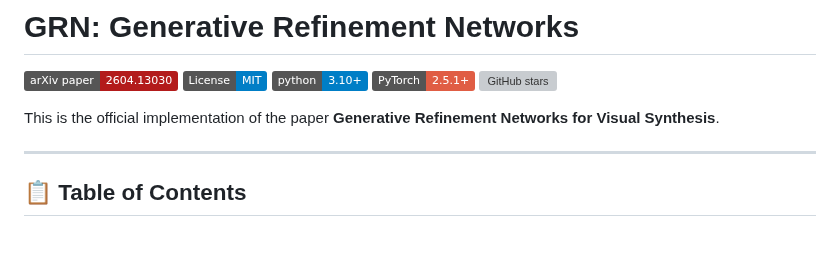
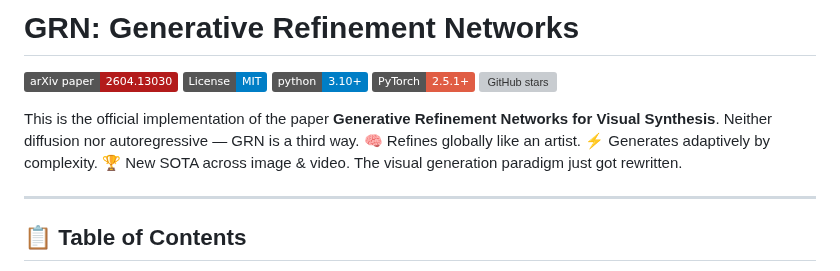
Before and after one commit to MGenAI/GRN, a Markdown page: README.md, the part around the change. Drawn GitHub-style; badges without logos; blank space fills up the shorter version; grey boxes are pictures that could not be loaded.

Commit message:
[update] revise README

```diff
--- a/README.md
+++ b/README.md
@@ -6,7 +6,7 @@
 [![PyTorch](https://img.shields.io/badge/PyTorch-2.5.1+-red.svg)](https://pytorch.org/)
 [![GitHub stars](https://img.shields.io/github/stars/MGenAI/GRN?style=social)](https://github.com/MGenAI/GRN)
 
-This is the official implementation of the paper **Generative Refinement Networks for Visual Synthesis**.
+This is the official implementation of the paper **Generative Refinement Networks for Visual Synthesis**. Neither diffusion nor autoregressive — GRN is a third way. 🧠 Refines globally like an artist. ⚡ Generates adaptively by complexity. 🏆 New SOTA across image & video. The visual generation paradigm just got rewritten.
 
 ---
 
```
